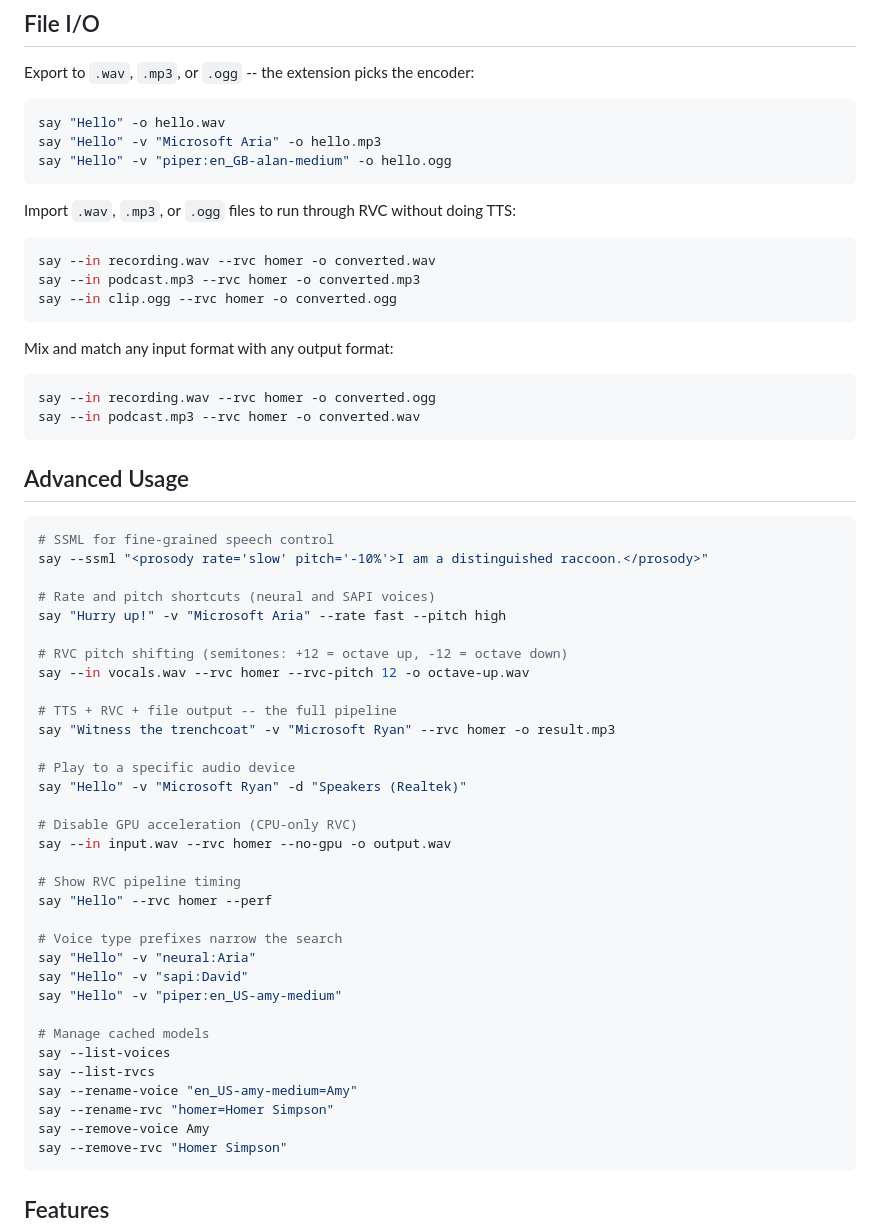
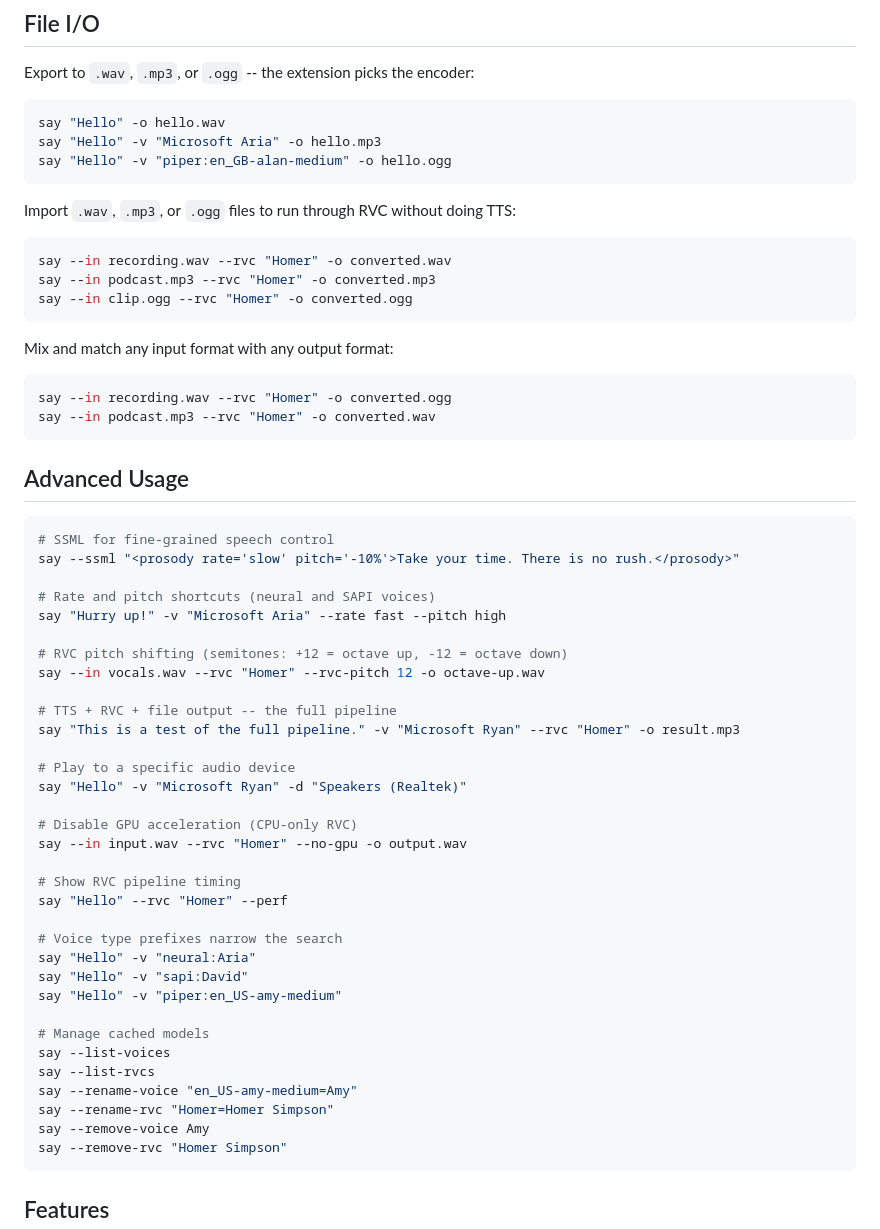
Before and after one commit to BrainSlugs83/Talktastic, a Markdown page: README.md, the part around one of its changes. Rendered like a GitHub page.

Commit message:
README: quote RVC model names, de-raccoonify examples
Co-authored-by: Copilot <223556219+Copilot@users.noreply.github.com>

````diff
--- a/README.md
+++ b/README.md
@@ -46,41 +46,41 @@ say "Hello" -v "piper:en_GB-alan-medium" -o hello.ogg
 Import `.wav`, `.mp3`, or `.ogg` files to run through RVC without doing TTS:
 
 ```powershell
-say --in recording.wav --rvc homer -o converted.wav
-say --in podcast.mp3 --rvc homer -o converted.mp3
-say --in clip.ogg --rvc homer -o converted.ogg
+say --in recording.wav --rvc "Homer" -o converted.wav
+say --in podcast.mp3 --rvc "Homer" -o converted.mp3
+say --in clip.ogg --rvc "Homer" -o converted.ogg
 ```
 
 Mix and match any input format with any output format:
 
 ```powershell
-say --in recording.wav --rvc homer -o converted.ogg
-say --in podcast.mp3 --rvc homer -o converted.wav
+say --in recording.wav --rvc "Homer" -o converted.ogg
+say --in podcast.mp3 --rvc "Homer" -o converted.wav
 ```
 
 ## Advanced Usage
 
 ```powershell
 # SSML for fine-grained speech control
-say --ssml "<prosody rate='slow' pitch='-10%'>I am a distinguished raccoon.</prosody>"
+say --ssml "<prosody rate='slow' pitch='-10%'>Take your time. There is no rush.</prosody>"
 
 # Rate and pitch shortcuts (neural and SAPI voices)
 say "Hurry up!" -v "Microsoft Aria" --rate fast --pitch high
 
 # RVC pitch shifting (semitones: +12 = octave up, -12 = octave down)
-say --in vocals.wav --rvc homer --rvc-pitch 12 -o octave-up.wav
+say --in vocals.wav --rvc "Homer" --rvc-pitch 12 -o octave-up.wav
 
 # TTS + RVC + file output -- the full pipeline
-say "Witness the trenchcoat" -v "Microsoft Ryan" --rvc homer -o result.mp3
+say "This is a test of the full pipeline." -v "Microsoft Ryan" --rvc "Homer" -o result.mp3
 
 # Play to a specific audio device
 say "Hello" -v "Microsoft Ryan" -d "Speakers (Realtek)"
 
 # Disable GPU acceleration (CPU-only RVC)
-say --in input.wav --rvc homer --no-gpu -o output.wav
+say --in input.wav --rvc "Homer" --no-gpu -o output.wav
 
 # Show RVC pipeline timing
-say "Hello" --rvc homer --perf
+say "Hello" --rvc "Homer" --perf
 
 # Voice type prefixes narrow the search
 say "Hello" -v "neural:Aria"
@@ -91,7 +91,7 @@ say "Hello" -v "piper:en_US-amy-medium"
 say --list-voices
 say --list-rvcs
 say --rename-voice "en_US-amy-medium=Amy"
-say --rename-rvc "homer=Homer Simpson"
+say --rename-rvc "Homer=Homer Simpson"
 say --remove-voice Amy
 say --remove-rvc "Homer Simpson"
 ```
````
Also changed, not shown: other parts of README.md (+2 -2 lines).
